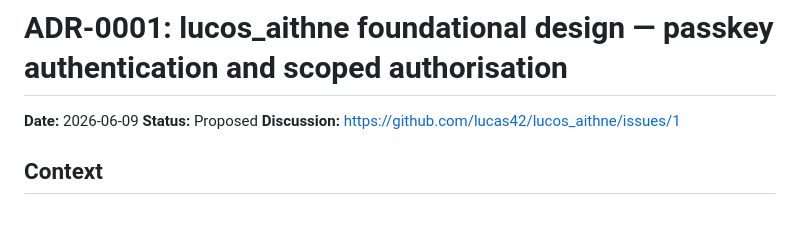
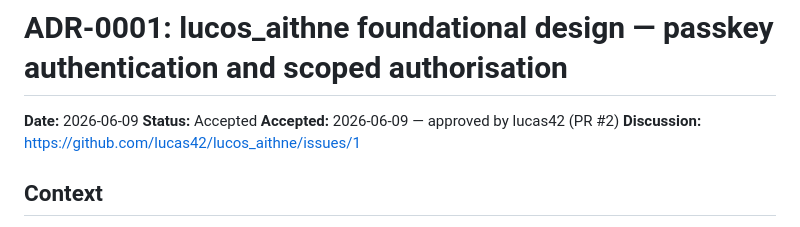
Before and after one commit to lucas42/lucos_aithne, a Markdown page: docs/adr/0001-foundational-design.md, the part around the change. Drawn GitHub-style.

Commit message:
ADR-0001: mark Accepted (merged via PR #2)

```diff
--- a/docs/adr/0001-foundational-design.md
+++ b/docs/adr/0001-foundational-design.md
@@ -1,7 +1,8 @@
 # ADR-0001: lucos_aithne foundational design — passkey authentication and scoped authorisation
 
 **Date:** 2026-06-09
-**Status:** Proposed
+**Status:** Accepted
+**Accepted:** 2026-06-09 — approved by lucas42 (PR #2)
 **Discussion:** https://github.com/lucas42/lucos_aithne/issues/1
 
 ## Context
```
